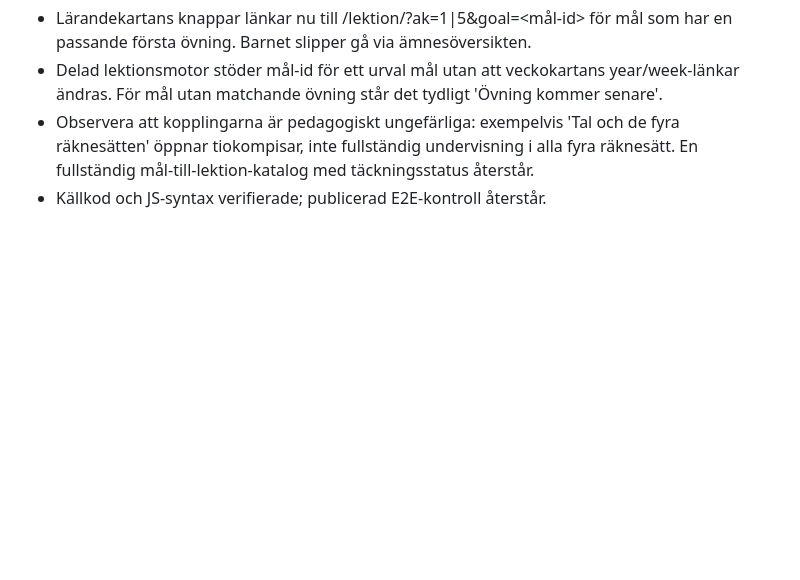
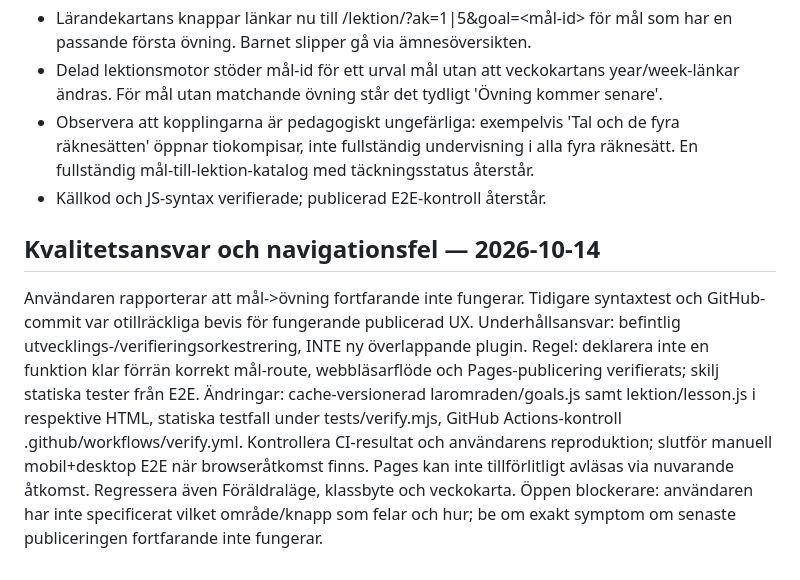
Before and after one commit to gergins/larkompassen, a Markdown page: docs/PROJECT_MEMORY.md, the part around the change. Rendered like a GitHub page; blank space fills up the shorter version.

Commit message:
Record quality owner and unresolved browser verification gate

```diff
--- a/docs/PROJECT_MEMORY.md
+++ b/docs/PROJECT_MEMORY.md
@@ -75,3 +75,9 @@ Nästa: verifiera webbläsarflöde på Pages, prova PIN och två barns sessioner
 - Delad lektionsmotor stöder mål-id för ett urval mål utan att veckokartans year/week-länkar ändras. För mål utan matchande övning står det tydligt 'Övning kommer senare'.
 - Observera att kopplingarna är pedagogiskt ungefärliga: exempelvis 'Tal och de fyra räknesätten' öppnar tiokompisar, inte fullständig undervisning i alla fyra räknesätt. En fullständig mål-till-lektion-katalog med täckningsstatus återstår.
 - Källkod och JS-syntax verifierade; publicerad E2E-kontroll återstår.
+
+
+## Kvalitetsansvar och navigationsfel — 2026-10-14
+Användaren rapporterar att mål->övning fortfarande inte fungerar. Tidigare syntaxtest och GitHub-commit var otillräckliga bevis för fungerande publicerad UX. Underhållsansvar: befintlig utvecklings-/verifieringsorkestrering, INTE ny överlappande plugin. Regel: deklarera inte en funktion klar förrän korrekt mål-route, webbläsarflöde och Pages-publicering verifierats; skilj statiska tester från E2E.
+Ändringar: cache-versionerad laromraden/goals.js samt lektion/lesson.js i respektive HTML, statiska testfall under tests/verify.mjs, GitHub Actions-kontroll .github/workflows/verify.yml. Kontrollera CI-resultat och användarens reproduktion; slutför manuell mobil+desktop E2E när browseråtkomst finns. Pages kan inte tillförlitligt avläsas via nuvarande åtkomst. Regressera även Föräldraläge, klassbyte och veckokarta.
+Öppen blockerare: användaren har inte specificerat vilket område/knapp som felar och hur; be om exakt symptom om senaste publiceringen fortfarande inte fungerar.
```
